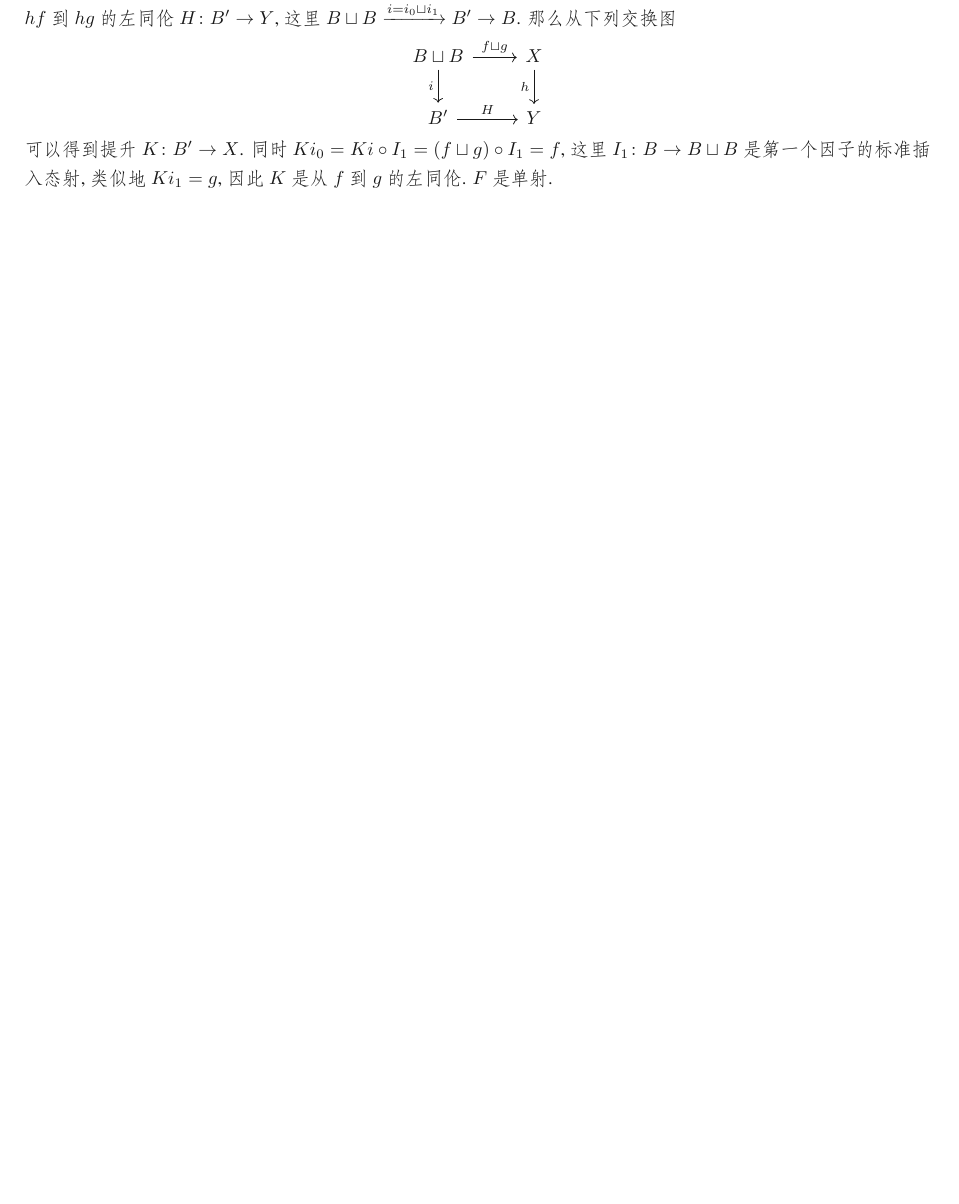
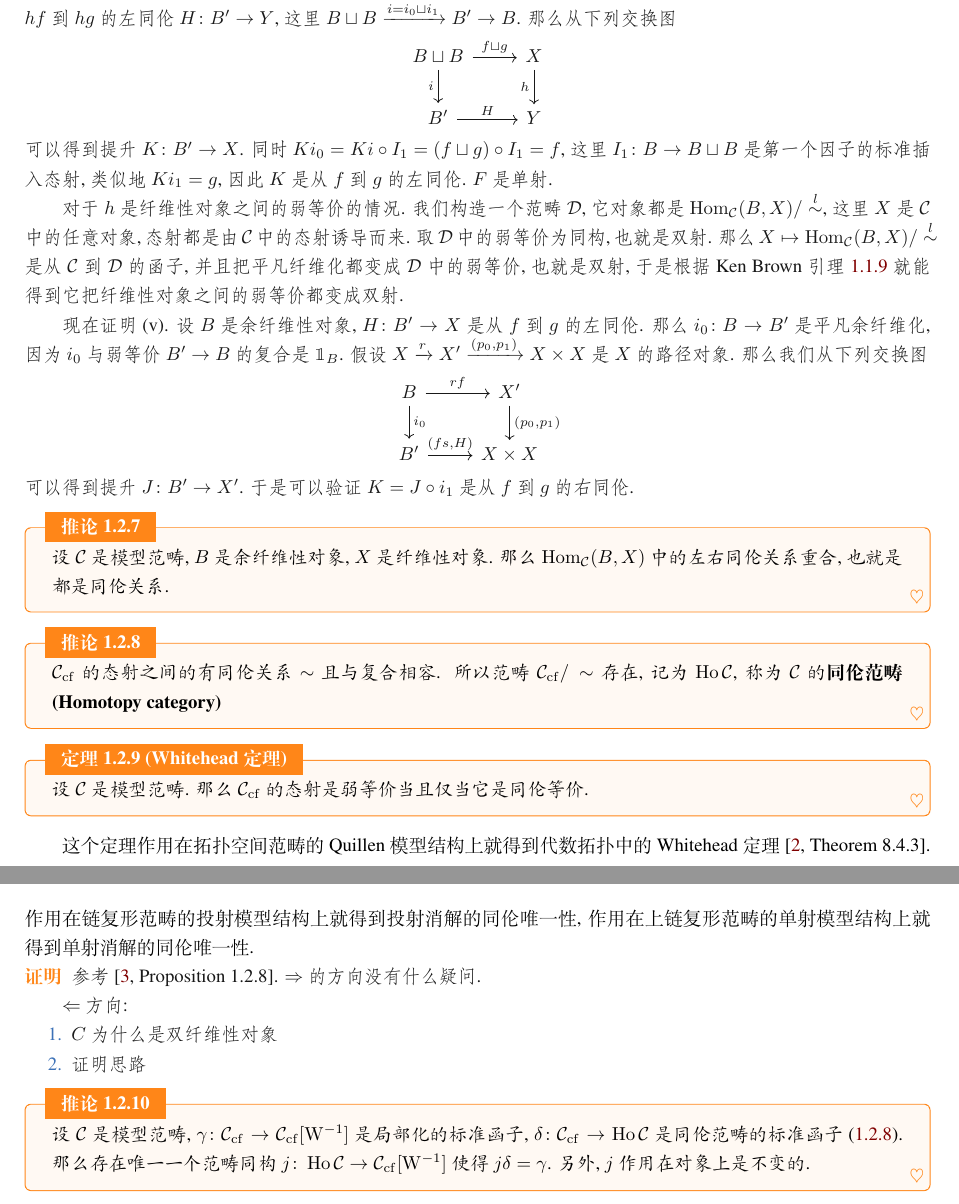
Before and after one commit to AkiSakuchan/model-categories-and-infinity-categories, a LaTeX book (main.tex): part of page 12 of 13 before the commit and two parts of pages 12 and 13 of 14 after it, the two joined at a grey line, cut so that both start at the same text, the shorter picture padded with empty space. Compiled offline with XeLaTeX; a missing font is replaced by an installed copy or a similar font.

Commit message:
M.Hovey 的 Prop. 1.2.5 剩余部分, coro. 1.2.6, 1.2.7 和 Prop. 1.2.8 大部分, Coro.1.2.9

```diff
--- a/main.tex
+++ b/main.tex
@@ -624,7 +627,57 @@ $X^I$ 同伦到所有 $X$ 的路径对象.
     \]
     可以得到提升 $K \colon B' \rightarrow X$. 同时 $K i_0 = K i \circ I_1 = (f \sqcup g) \circ I_1 = f$, 这里 $I_1 \colon B \rightarrow B \sqcup B$ 是第一个因子的标准插入态射,
     类似地 $K i_1 = g$, 因此 $K$ 是从 $f$ 到 $g$ 的左同伦. $F$ 是单射.
+
+    对于 $h$ 是纤维性对象之间的弱等价的情况. 我们构造一个范畴 $\mathcal{D}$, 它对象都是 $\operatorname{Hom}_\mathcal{C}(B,X)/\overset{l}{\sim}$, 这里 $X$ 是 $\mathcal{C}$ 中的任意对象,
+    态射都是由 $\mathcal{C}$ 中的态射诱导而来. 取 $\mathcal{D}$ 中的弱等价为同构, 也就是双射.
+    那么 $X \mapsto \operatorname{Hom}_\mathcal{C}(B,X)/\overset{l}{\sim}$ 是从 $\mathcal{C}$ 到 $\mathcal{D}$ 的函子,
+    并且把平凡纤维化都变成 $\mathcal{D}$ 中的弱等价, 也就是双射, 于是根据 Ken Brown 引理 \ref{KenBrown-lemma} 就能得到它把纤维性对象之间的弱等价都变成双射.
+
+    现在证明 (v). 设 $B$ 是余纤维性对象, $H \colon B' \rightarrow X$ 是从 $f$ 到 $g$ 的左同伦.
+    那么 $i_0 \colon B \rightarrow B'$ 是平凡余纤维化, 因为 $i_0$ 与弱等价 $B' \rightarrow B$ 的复合是 $\mathbbm{1}_B$.
+    假设 $X \xrightarrow{r} X' \xrightarrow{(p_0, p_1)} X \times X$ 是 $X$ 的路径对象. 那么我们从下列交换图
+    \[
+    \begin{tikzcd}
+        B \ar[r, "rf"] \ar[d, "i_0"] & X' \ar[d, "{(p_0, p_1)}"] \\
+        B' \ar[r, "{(fs, H)}"] & X \times X
+    \end{tikzcd}
+    \]
+    可以得到提升 $J \colon B' \rightarrow X'$. 于是可以验证 $K = J \circ i_1$ 是从 $f$ 到 $g$ 的右同伦.
 \end{proof}
+
+\begin{corollary}
+    \label{coro.1.2.6}
+    设 $\mathcal{C}$ 是模型范畴, $B$ 是余纤维性对象, $X$ 是纤维性对象. 那么 $\operatorname{Hom}_\mathcal{C}(B,X)$ 中的左右同伦关系重合, 也就是都是同伦关系.
+\end{corollary}
+
+\begin{corollary}
+    \label{coro.1.2.7}
+    $\mathcal{C}_\mathrm{cf}$ 的态射之间的有同伦关系 $\sim$ 且与复合相容. 所以范畴 $\mathcal{C}_\mathrm{cf} / \sim$ 存在, 记为 $\operatorname{Ho} \mathcal{C}$,
+    称为 $\mathcal{C}$ 的{\bf 同伦范畴(Homotopy category)}
+\end{corollary}
+
+\begin{theorem}[Whitehead 定理]
+    \label{Whitehead-theorem}
+    设 $\mathcal{C}$ 是模型范畴. 那么 $\mathcal{C}_\mathrm{cf}$ 的态射是弱等价当且仅当它是同伦等价.
+\end{theorem}
+这个定理作用在拓扑空间范畴的 Quillen 模型结构上就得到代数拓扑中的 Whitehead 定理 \cite[Theorem 8.4.3]{dieck2008algebraic}.
+作用在链复形范畴的投射模型结构上就得到投射消解的同伦唯一性, 作用在上链复形范畴的单射模型结构上就得到单射消解的同伦唯一性.
+\begin{proof}
+    参考 \cite[Proposition 1.2.8]{hovey2007model}. $\Rightarrow$ 的方向没有什么疑问.
+
+    $\Leftarrow$ 方向:
+    \begin{enumerate}
+        \item $C$ 为什么是双纤维性对象
+        \item 证明思路
+    \end{enumerate}
+\end{proof}
+
+\begin{corollary}
+    设 $\mathcal{C}$ 是模型范畴, $\gamma \colon \mathcal{C}_\mathrm{cf} \rightarrow \mathcal{C}_\mathrm{cf}[\mathrm{W}^{-1}]$ 是局部化的标准函子,
+    $\delta \colon \mathcal{C}_\mathrm{cf} \rightarrow \operatorname{Ho} \mathcal{C}$ 是同伦范畴的标准函子(\ref{coro.1.2.7}).
+    那么存在唯一一个范畴同构 $j \colon \operatorname{Ho} \mathcal{C} \rightarrow \mathcal{C}_\mathrm{cf}[\mathrm{W}^{-1}]$ 使得 $j \delta = \gamma$.
+    另外, $j$ 作用在对象上是不变的.
+\end{corollary}
 
 
 \printbibliography[heading=bibintoc, title=\ebibname]
```
Also changed, not shown: main.tex (21 more changed lines).
